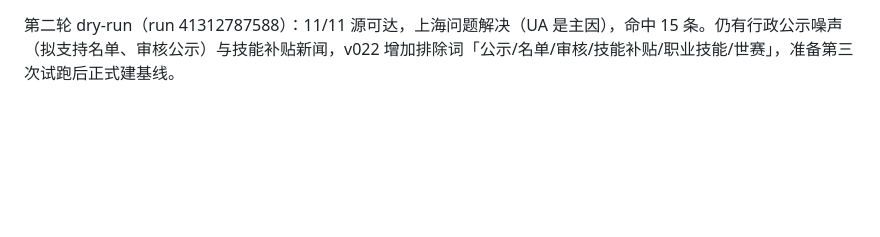
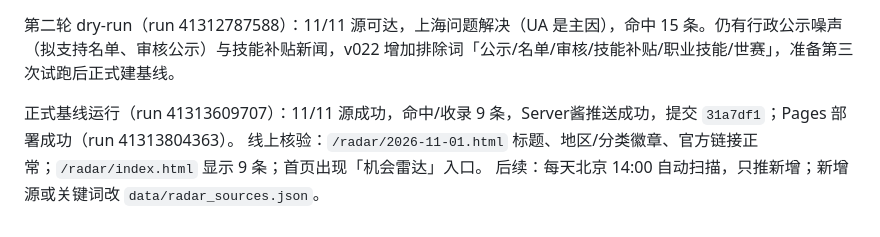
Before and after one commit to 7312le/Daily-Report, a Markdown page: dialog.md, the part around the change. GitHub-like rendering; blank space fills up the shorter version.

Commit message:
docs(dialog): record radar baseline run
Co-Authored-By: Claude <noreply@anthropic.com>

```diff
--- a/dialog.md
+++ b/dialog.md
@@ -422,3 +422,7 @@ Error code: 401 - {'type': 'error', 'error': {'type': 'authentication_error', 'm
 - 快照 `snapshots/v021/`；待二次 dry-run 验证。
 
 第二轮 dry-run（run 41312787588）：11/11 源可达，上海问题解决（UA 是主因），命中 15 条。仍有行政公示噪声（拟支持名单、审核公示）与技能补贴新闻，v022 增加排除词「公示/名单/审核/技能补贴/职业技能/世赛」，准备第三次试跑后正式建基线。
+
+正式基线运行（run 41313609707）：11/11 源成功，命中/收录 9 条，Server酱推送成功，提交 `31a7df1`；Pages 部署成功（run 41313804363）。
+线上核验：`/radar/2026-11-01.html` 标题、地区/分类徽章、官方链接正常；`/radar/index.html` 显示 9 条；首页出现「机会雷达」入口。
+后续：每天北京 14:00 自动扫描，只推新增；新增源或关键词改 `data/radar_sources.json`。
```
